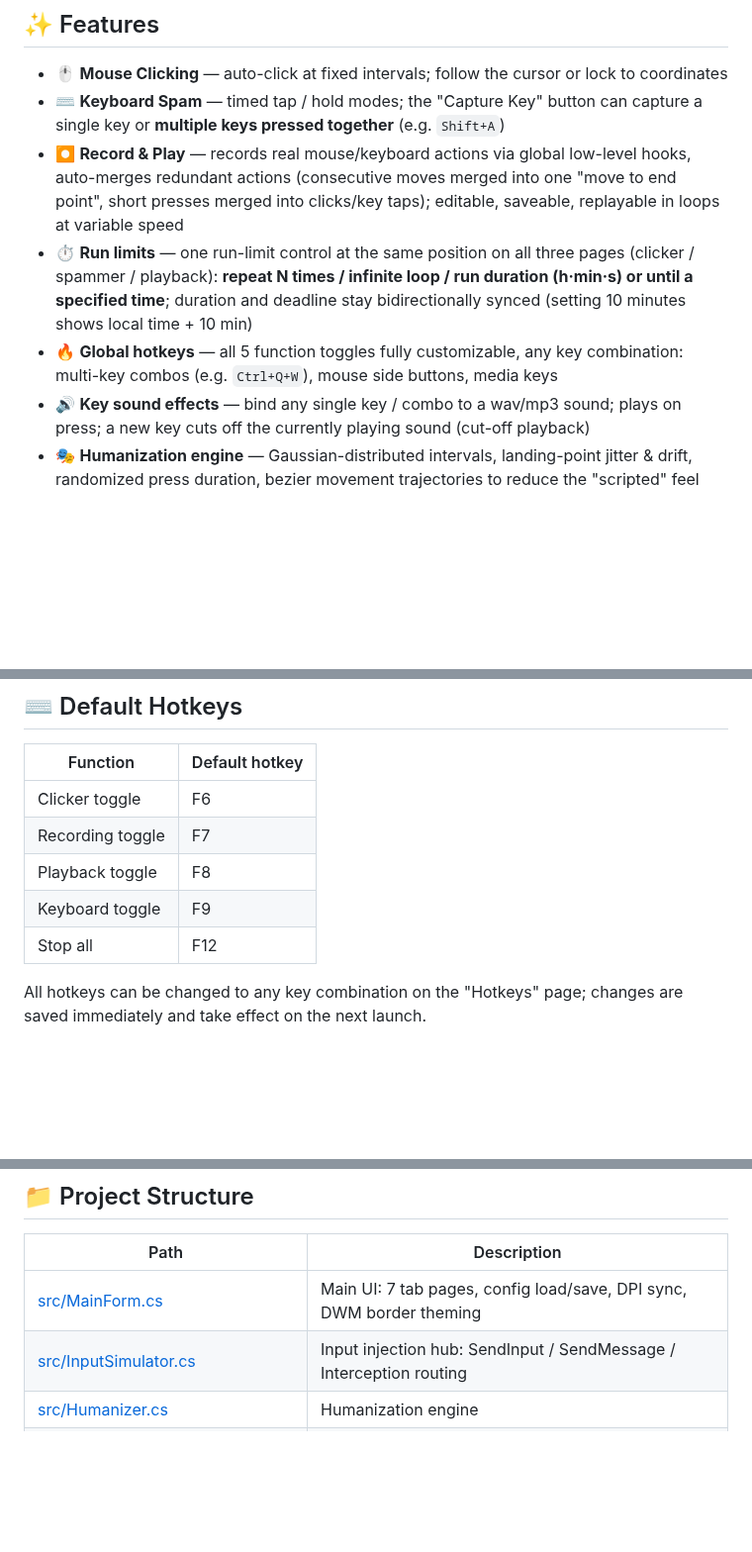
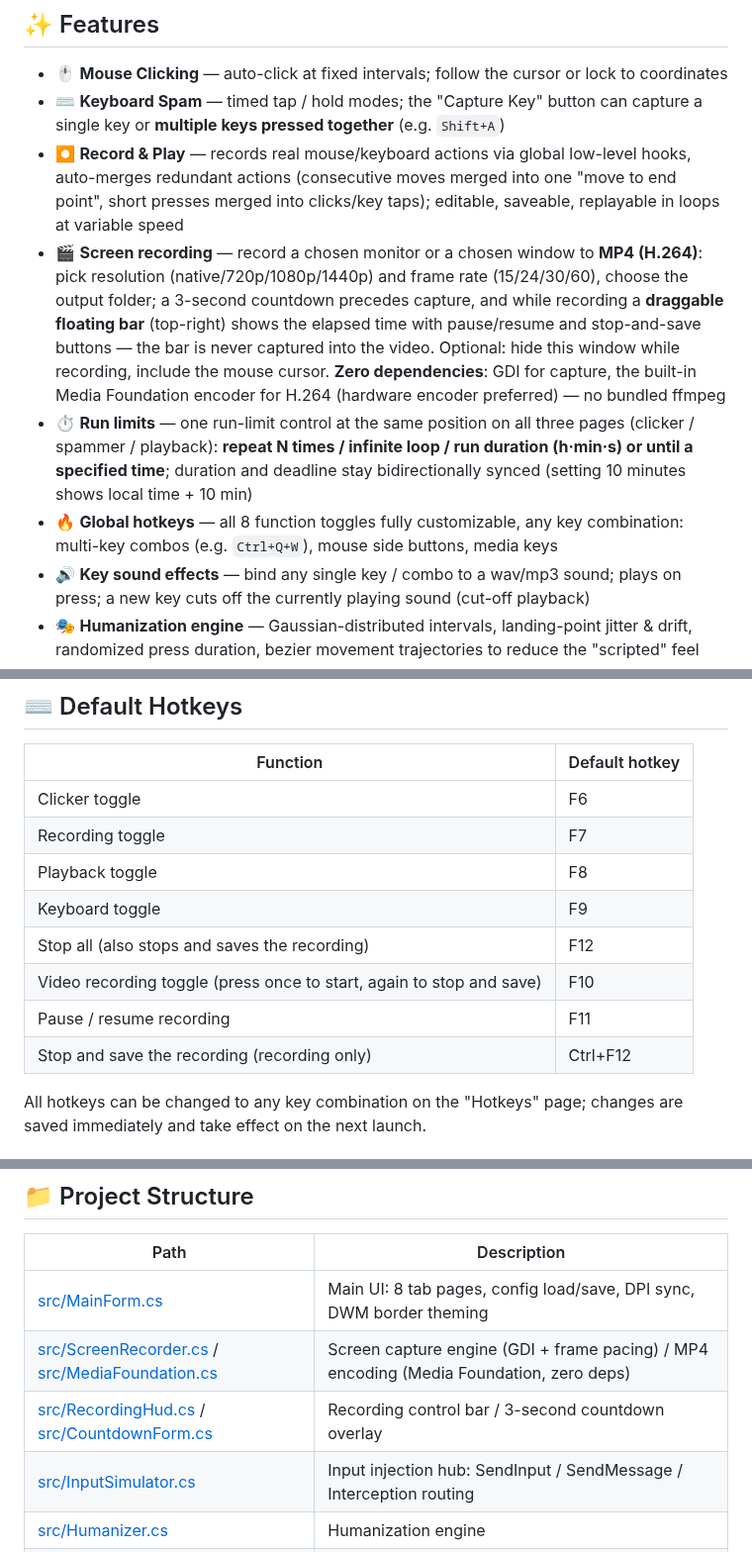
Before and after one commit to RrSuika/AutoClickerTool, a Markdown page: README.en.md, 3 parts joined by grey strips. Shown at 99% size. Rendered like a GitHub page; blank space fills up the shorter version.

```diff
--- a/README.en.md
+++ b/README.en.md
@@ -17,8 +17,9 @@ A Windows automation tool for game farming / auto-clicking scenarios. Features a
 - 🖱️ **Mouse Clicking** — auto-click at fixed intervals; follow the cursor or lock to coordinates
 - ⌨️ **Keyboard Spam** — timed tap / hold modes; the "Capture Key" button can capture a single key or **multiple keys pressed together** (e.g. `Shift+A`)
 - ⏺️ **Record & Play** — records real mouse/keyboard actions via global low-level hooks, auto-merges redundant actions (consecutive moves merged into one "move to end point", short presses merged into clicks/key taps); editable, saveable, replayable in loops at variable speed
+- 🎬 **Screen recording** — record a chosen monitor or a chosen window to **MP4 (H.264)**: pick resolution (native/720p/1080p/1440p) and frame rate (15/24/30/60), choose the output folder; a 3-second countdown precedes capture, and while recording a **draggable floating bar** (top-right) shows the elapsed time with pause/resume and stop-and-save buttons — the bar is never captured into the video. Optional: hide this window while recording, include the mouse cursor. **Zero dependencies**: GDI for capture, the built-in Media Foundation encoder for H.264 (hardware encoder preferred) — no bundled ffmpeg
 - ⏱️ **Run limits** — one run-limit control at the same position on all three pages (clicker / spammer / playback): **repeat N times / infinite loop / run duration (h·min·s) or until a specified time**; duration and deadline stay bidirectionally synced (setting 10 minutes shows local time + 10 min)
-- 🔥 **Global hotkeys** — all 5 function toggles fully customizable, any key combination: multi-key combos (e.g. `Ctrl+Q+W`), mouse side buttons, media keys
+- 🔥 **Global hotkeys** — all 8 function toggles fully customizable, any key combination: multi-key combos (e.g. `Ctrl+Q+W`), mouse side buttons, media keys
 - 🔊 **Key sound effects** — bind any single key / combo to a wav/mp3 sound; plays on press; a new key cuts off the currently playing sound (cut-off playback)
 - 🎭 **Humanization engine** — Gaussian-distributed intervals, landing-point jitter & drift, randomized press duration, bezier movement trajectories to reduce the "scripted" feel
 - 🛡️ **Three injection methods** — SendInput / SendMessage / Interception (driver-level), for different detection schemes
@@ -48,7 +49,10 @@ See [使用说明.txt](使用说明.txt) (user manual, Chinese) for detailed ins
 | Recording toggle | F7 |
 | Playback toggle | F8 |
 | Keyboard toggle | F9 |
-| Stop all | F12 |
+| Stop all (also stops and saves the recording) | F12 |
+| Video recording toggle (press once to start, again to stop and save) | F10 |
+| Pause / resume recording | F11 |
+| Stop and save the recording (recording only) | Ctrl+F12 |
 
 All hotkeys can be changed to any key combination on the "Hotkeys" page; changes are saved immediately and take effect on the next launch.
 
@@ -96,7 +100,9 @@ On the "Sound FX" page you can bind any single key or combo to a wav/mp3 sound f
 
 | Path | Description |
 |---|---|
-| [src/MainForm.cs](src/MainForm.cs) | Main UI: 7 tab pages, config load/save, DPI sync, DWM border theming |
+| [src/MainForm.cs](src/MainForm.cs) | Main UI: 8 tab pages, config load/save, DPI sync, DWM border theming |
+| [src/ScreenRecorder.cs](src/ScreenRecorder.cs) / [src/MediaFoundation.cs](src/MediaFoundation.cs) | Screen capture engine (GDI + frame pacing) / MP4 encoding (Media Foundation, zero deps) |
+| [src/RecordingHud.cs](src/RecordingHud.cs) / [src/CountdownForm.cs](src/CountdownForm.cs) | Recording control bar / 3-second countdown overlay |
 | [src/InputSimulator.cs](src/InputSimulator.cs) | Input injection hub: SendInput / SendMessage / Interception routing |
 | [src/Humanizer.cs](src/Humanizer.cs) | Humanization engine |
 | [src/HotkeyManager.cs](src/HotkeyManager.cs) | Global hotkey engine (low-level hooks) |
```
Also changed, not shown: other parts of README.en.md (+2 -1 lines), README.md (+11 -4 lines), docs/screenshots/CN_Screenshot.png, 1 other file.
